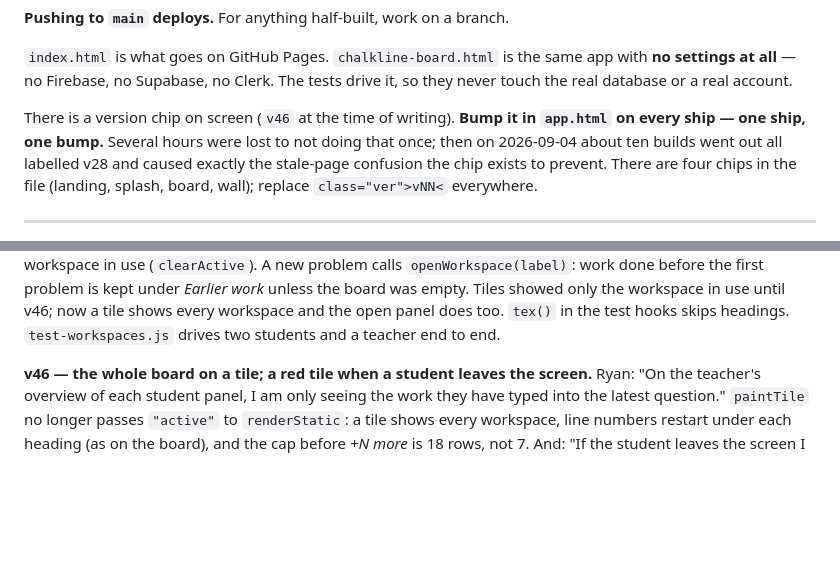
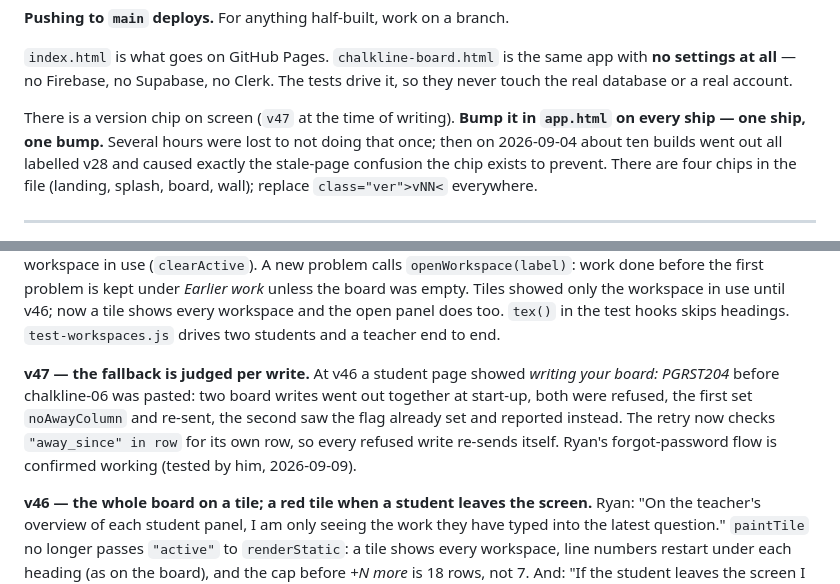
Before and after one commit to rmarkatos/Chalkline, a Markdown page: CLAUDE.md, 2 parts joined by grey strips. Drawn GitHub-style; blank space fills up the shorter version.

Commit message:
docs: v47 in CLAUDE.md

```diff
--- a/CLAUDE.md
+++ b/CLAUDE.md
@@ -40,7 +40,7 @@ table or a row, only rewrites the policies.
 app with **no settings at all** — no Firebase, no Supabase, no Clerk. The tests
 drive it, so they never touch the real database or a real account.
 
-There is a version chip on screen (`v46` at the time of writing). **Bump it in
+There is a version chip on screen (`v47` at the time of writing). **Bump it in
 `app.html` on every ship — one ship, one bump.** Several hours were lost to
 not doing that once; then on 2026-09-04 about ten builds went out all
 labelled v28 and caused exactly the stale-page confusion the chip exists to
@@ -314,6 +314,14 @@ board* clears only the workspace in use (`clearActive`). A new problem calls
 use until v46; now a tile shows every workspace and the open panel does too. `tex()` in the
 test hooks skips headings. `test-workspaces.js` drives two students and a
 teacher end to end.
+
+**v47 — the fallback is judged per write.** At v46 a student page showed
+*writing your board: PGRST204* before chalkline-06 was pasted: two board
+writes went out together at start-up, both were refused, the first set
+`noAwayColumn` and re-sent, the second saw the flag already set and
+reported instead. The retry now checks `"away_since" in row` for its own
+row, so every refused write re-sends itself. Ryan's forgot-password flow is
+confirmed working (tested by him, 2026-09-09).
 
 **v46 — the whole board on a tile; a red tile when a student leaves the
 screen.** Ryan: "On the teacher's overview of each student panel, I am only
```
